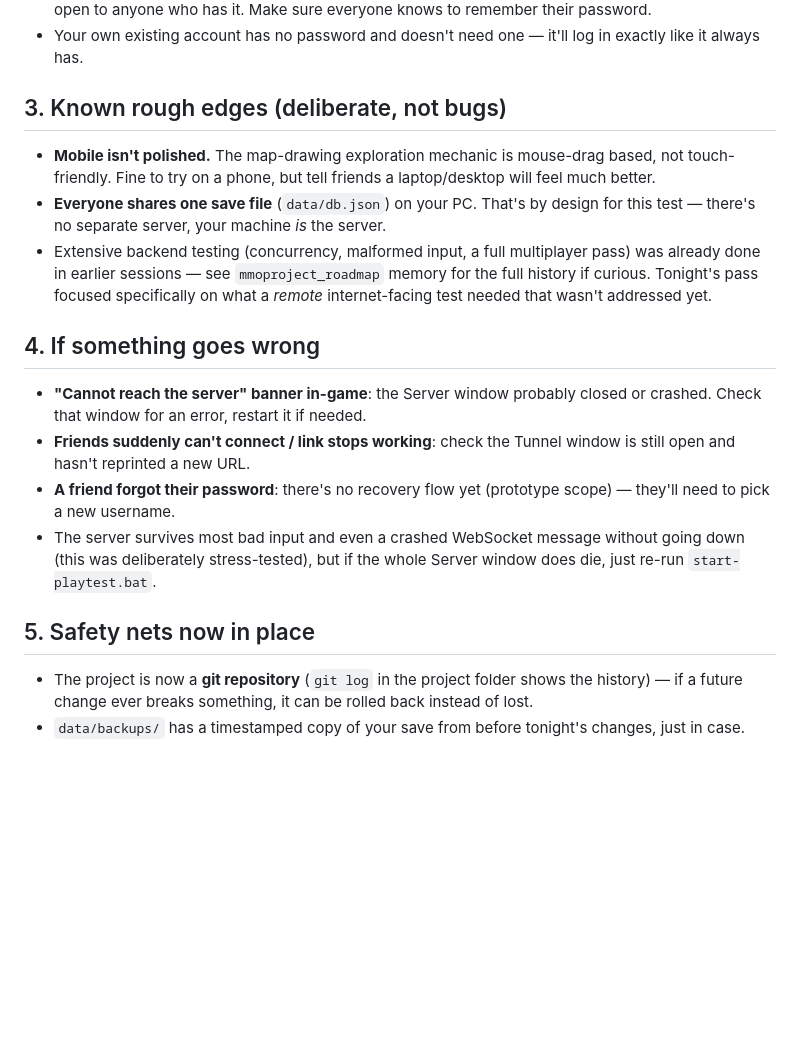
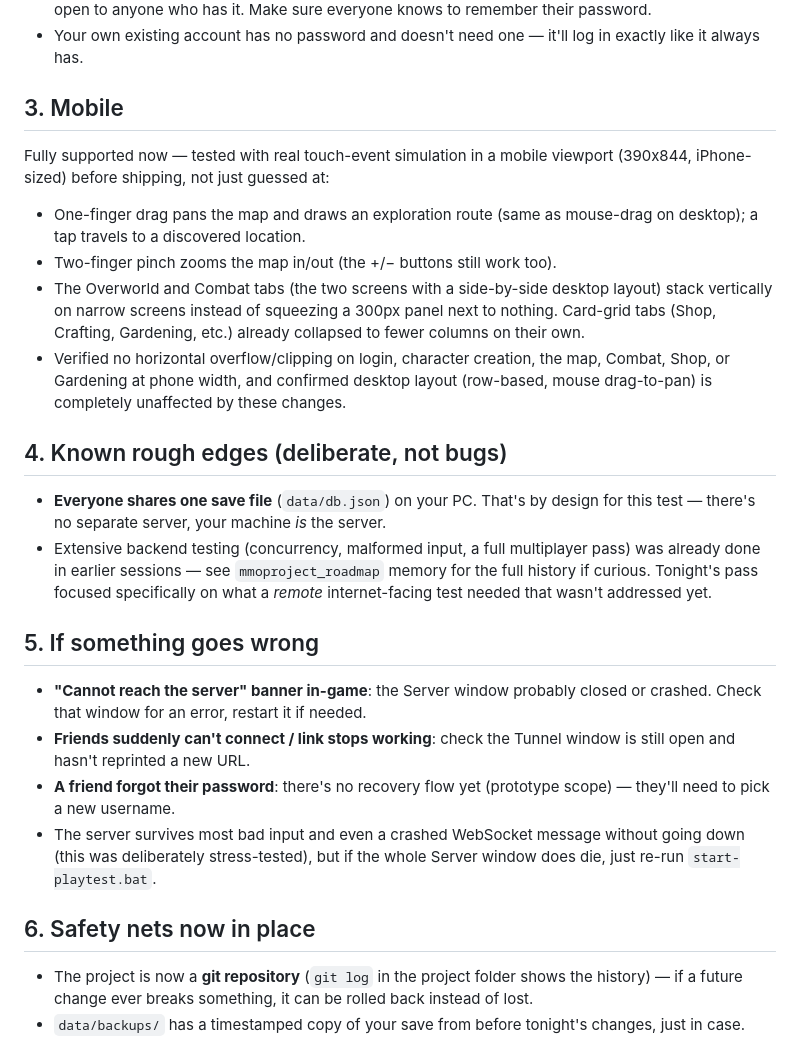
Before and after one commit to Xeowyn/MMOProject, a Markdown page: TESTING_TOMORROW.md, the part around the change. GitHub-like rendering; blank space fills up the shorter version.

Commit message:
Update testing runbook: mobile is now fully supported, not a known limitation

```diff
--- a/TESTING_TOMORROW.md
+++ b/TESTING_TOMORROW.md
@@ -28,10 +28,21 @@ you restart it, you'll get a **different** URL — re-share it with everyone.
 - Your own existing account has no password and doesn't need one — it'll log
   in exactly like it always has.
 
-## 3. Known rough edges (deliberate, not bugs)
-- **Mobile isn't polished.** The map-drawing exploration mechanic is
-  mouse-drag based, not touch-friendly. Fine to try on a phone, but tell
-  friends a laptop/desktop will feel much better.
+## 3. Mobile
+Fully supported now — tested with real touch-event simulation in a mobile
+viewport (390x844, iPhone-sized) before shipping, not just guessed at:
+- One-finger drag pans the map and draws an exploration route (same as
+  mouse-drag on desktop); a tap travels to a discovered location.
+- Two-finger pinch zooms the map in/out (the +/− buttons still work too).
+- The Overworld and Combat tabs (the two screens with a side-by-side desktop
+  layout) stack vertically on narrow screens instead of squeezing a 300px
+  panel next to nothing. Card-grid tabs (Shop, Crafting, Gardening, etc.)
+  already collapsed to fewer columns on their own.
+- Verified no horizontal overflow/clipping on login, character creation, the
+  map, Combat, Shop, or Gardening at phone width, and confirmed desktop layout
+  (row-based, mouse drag-to-pan) is completely unaffected by these changes.
+
+## 4. Known rough edges (deliberate, not bugs)
 - **Everyone shares one save file** (`data/db.json`) on your PC. That's by
   design for this test — there's no separate server, your machine *is* the
   server.
@@ -40,7 +51,7 @@ you restart it, you'll get a **different** URL — re-share it with everyone.
   memory for the full history if curious. Tonight's pass focused specifically
   on what a *remote* internet-facing test needed that wasn't addressed yet.
 
-## 4. If something goes wrong
+## 5. If something goes wrong
 - **"Cannot reach the server" banner in-game**: the Server window probably
   closed or crashed. Check that window for an error, restart it if needed.
 - **Friends suddenly can't connect / link stops working**: check the Tunnel
@@ -51,7 +62,7 @@ you restart it, you'll get a **different** URL — re-share it with everyone.
   without going down (this was deliberately stress-tested), but if the whole
   Server window does die, just re-run `start-playtest.bat`.
 
-## 5. Safety nets now in place
+## 6. Safety nets now in place
 - The project is now a **git repository** (`git log` in the project folder
   shows the history) — if a future change ever breaks something, it can be
   rolled back instead of lost.
```
